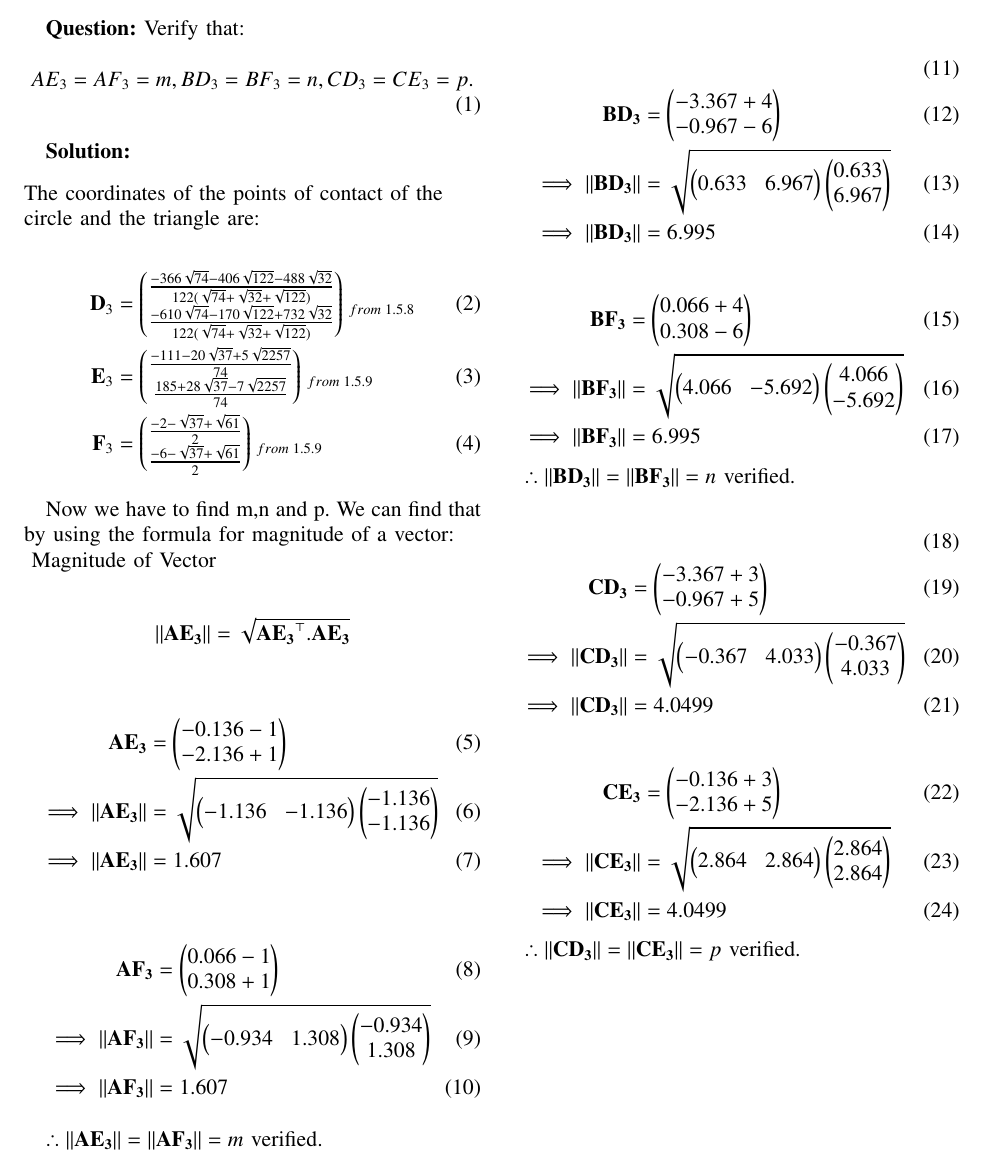
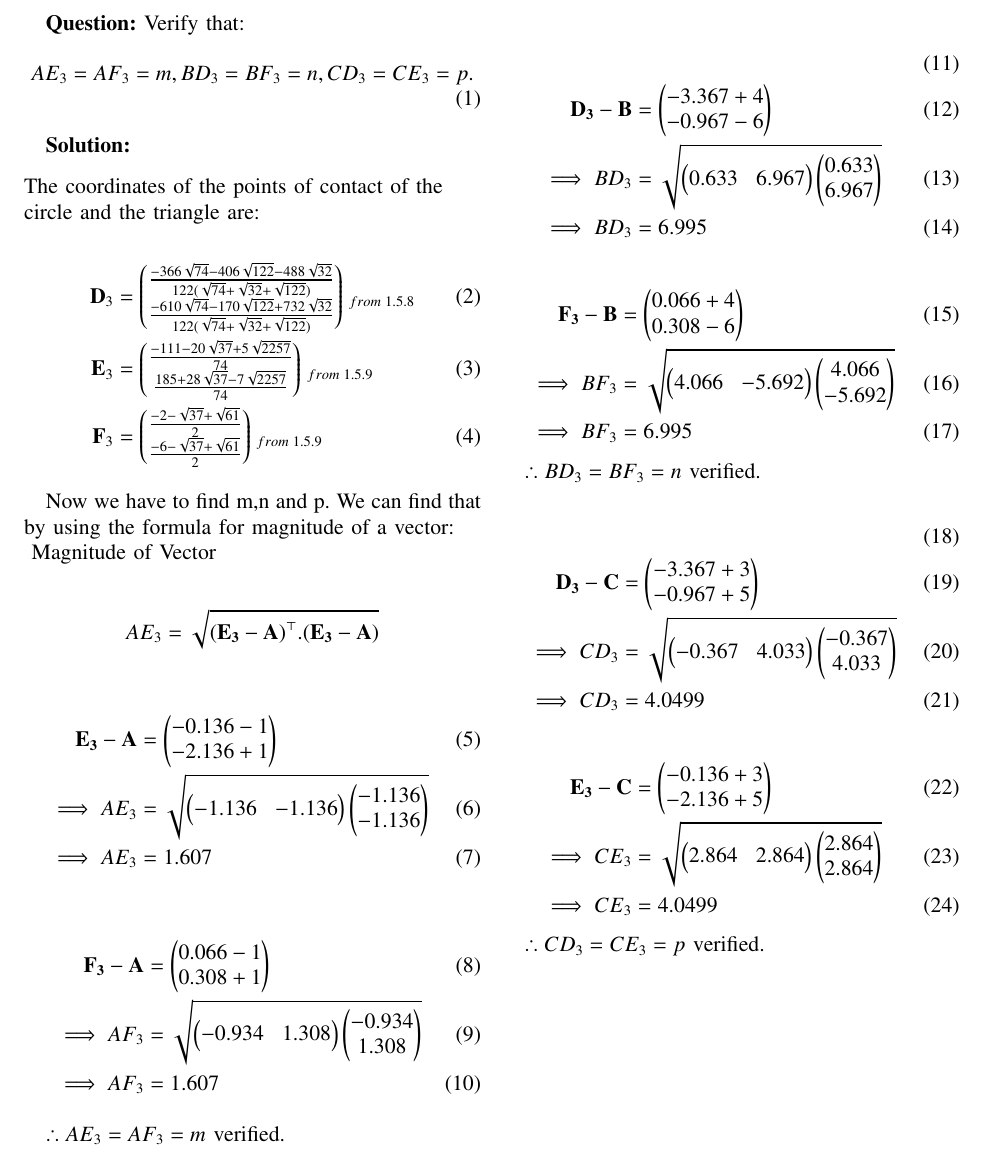
Before and after one commit to Vedkhilari/Probability-, a LaTeX paper (main.tex): part of the page, cut so that both start at the same text. Compiled offline with pdfLaTeX.

Commit message:
Second commit

```diff
--- a/main.tex
+++ b/main.tex
@@ -244,43 +244,43 @@ Now we have to find m,n and p.
 We can find that by using the formula for magnitude of a vector:\\
 {\vspace{0.4cm}}
 Magnitude of Vector
-$$||\vec{AE_3}||=\sqrt{\vec{AE_3}^{\top}.\vec{AE_3}}$$
+$${AE_3=\sqrt{{(\vec{E_3}-\vec A)}^{\top}.{(\vec{E_3}-\vec A)}}$$
 
 \begin{align}
-	\vec{AE_3}&=\myvec{-0.136-1 \\
+	\vec{E_3}-\vec A&=\myvec{-0.136-1 \\
        -2.136+1}\\
-\implies	||\vec{AE_3}||&=\sqrt{\myvec{-1.136 &
+\implies	{AE_3}&=\sqrt{\myvec{-1.136 &
        -1.136}
        \myvec{ -1.136\\
        -1.136}} \\
-\implies	||\vec{AE_3}||&= 1.607
+\implies	{AE_3}&= 1.607
 \end{align}
 
 
 \begin{align}
-	\vec{AF_3}&=\myvec{0.066-1 \\
+	\vec{F_3}-\vec A&=\myvec{0.066-1 \\
        0.308+1}\\
-\implies	||\vec{AF_3}||&=\sqrt{\myvec{-0.934 &
+\implies	{AF_3}&=\sqrt{\myvec{-0.934 &
        1.308}
 	\myvec{-0.934 \\
        1.308}} \\
-\implies	||\vec{AF_3}||&=1.607
+\implies	{AF_3}&=1.607
 \end{align}
 
 
 
-$\therefore ||\vec{AE_3}||= ||\vec{AF_3}||=m $ verified.
+$\therefore {AE_3}= {AF_3}=m $ verified.
 
 
 \begin{align}
 	\\
-	\vec{BD_3}&=\myvec{ -3.367 +4\\
+	\vec{D_3}-\vec B&=\myvec{ -3.367 +4\\
                 -0.967 -6}\\
-\implies	||\vec{BD_3}||&=\sqrt{\myvec{ 0.633  &
+\implies	{BD_3}&=\sqrt{\myvec{ 0.633  &
        6.967}
        \myvec{ 0.633\\
        6.967}} \\
-\implies	||\vec{BD_3}||&=6.995
+\implies	{BD_3}&=6.995
 \end{align}
 
 
@@ -289,17 +289,17 @@ $\therefore ||\vec{AE_3}||= ||\vec{AF_3}||=m $ verified.
 
 
 \begin{align}
-	\vec{BF_3}&=\myvec{ 0.066+4 \\
+	\vec{F_3}-\vec B&=\myvec{ 0.066+4 \\
          0.308 -6}\\
-\implies	||\vec{BF_3}||&=\sqrt{\myvec{ 4.066 &
+\implies	{BF_3}&=\sqrt{\myvec{ 4.066 &
        -5.692}
        \myvec{4.066 \\
        -5.692}} \\
-\implies	||\vec{BF_3}||&=6.995
+\implies	{BF_3}&=6.995
 \end{align}
 
 
-$\therefore ||\vec{BD_3}||= ||\vec{BF_3}||=n $ verified.
+$\therefore {BD_3}= {BF_3}=n $ verified.
 
 
 
@@ -308,13 +308,13 @@ $\therefore ||\vec{BD_3}||= ||\vec{BF_3}||=n $ verified.
 
 \begin{align}
 	\\
-	\vec{CD_3}&=\myvec{ -3.367 + 3\\
+	\vec{D_3}-\vec C&=\myvec{ -3.367 + 3\\
        -0.967 + 5}\\
-\implies	||\vec{CD_3}||&=\sqrt{\myvec{ -0.367&
+\implies	{CD_3}&=\sqrt{\myvec{ -0.367&
        4.033}
        \myvec{ -0.367\\
        4.033}} \\
-\implies	||\vec{CD_3}||&=4.0499
+\implies	{CD_3}&=4.0499
 \end{align}
 
 
@@ -324,17 +324,17 @@ $\therefore ||\vec{BD_3}||= ||\vec{BF_3}||=n $ verified.
 
 
 \begin{align}
-	\vec{CE_3}&=\myvec{ -0.136 + 3\\
+	\vec{E_3}-\vec C&=\myvec{ -0.136 + 3\\
        -2.136+5}\\
-\implies	||\vec{CE_3}||&=\sqrt{\myvec{ 2.864 &
+\implies	{CE_3}&=\sqrt{\myvec{ 2.864 &
        2.864}
        \myvec{ 2.864\\
        2.864}}\\
-\implies	||\vec{CE_3}||&= 4.0499
+\implies	{CE_3}&= 4.0499
 \end{align}
 
 
-$\therefore ||\vec{CD_3}||= ||\vec{CE_3}||=p $ verified.
+$\therefore {CD_3}= {CE_3}=p $ verified.
 
 
 
```
Also changed, not shown: codes/code.py (+1 -5 lines), main.pdf, 1 other file.
